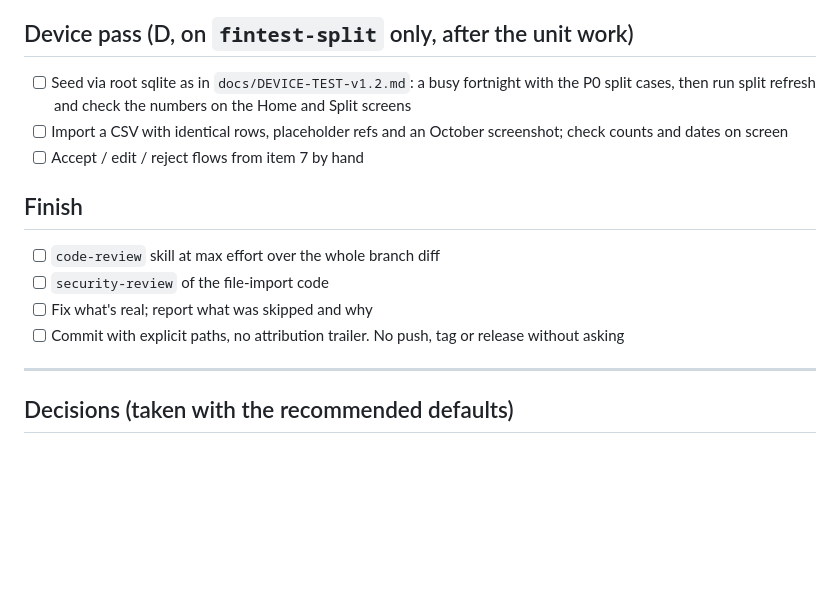
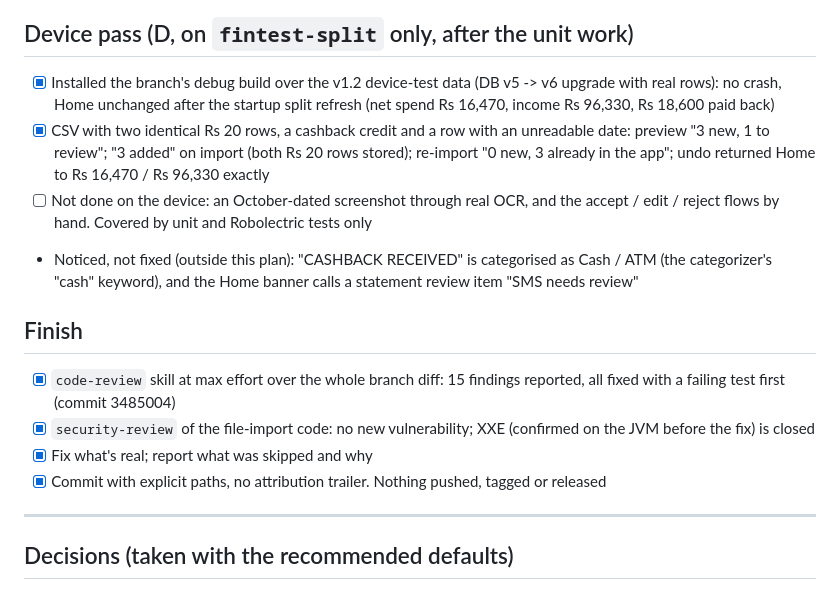
Before and after one commit to Lukey-7/Personal_Finance_app, a Markdown page: docs/PLAN-v1.2.1-edge-cases.md, the part around the change. Rendered like a GitHub page; blank space fills up the shorter version.

Commit message:
Record the device pass and review results in the v1.2.1 plan

```diff
--- a/docs/PLAN-v1.2.1-edge-cases.md
+++ b/docs/PLAN-v1.2.1-edge-cases.md
@@ -236,15 +236,16 @@ The width model assumes every amount box includes a ₹ glyph. In an app that sh
 - [x] A month header in a screenshot ("September 2026") was read as 20 September and given to undated rows below it
 
 ## Device pass (D, on `fintest-split` only, after the unit work)
-- [ ] Seed via root sqlite as in `docs/DEVICE-TEST-v1.2.md`: a busy fortnight with the P0 split cases, then run split refresh and check the numbers on the Home and Split screens
-- [ ] Import a CSV with identical rows, placeholder refs and an October screenshot; check counts and dates on screen
-- [ ] Accept / edit / reject flows from item 7 by hand
+- [x] Installed the branch's debug build over the v1.2 device-test data (DB v5 -> v6 upgrade with real rows): no crash, Home unchanged after the startup split refresh (net spend Rs 16,470, income Rs 96,330, Rs 18,600 paid back)
+- [x] CSV with two identical Rs 20 rows, a cashback credit and a row with an unreadable date: preview "3 new, 1 to review"; "3 added" on import (both Rs 20 rows stored); re-import "0 new, 3 already in the app"; undo returned Home to Rs 16,470 / Rs 96,330 exactly
+- [ ] Not done on the device: an October-dated screenshot through real OCR, and the accept / edit / reject flows by hand. Covered by unit and Robolectric tests only
+- Noticed, not fixed (outside this plan): "CASHBACK RECEIVED" is categorised as Cash / ATM (the categorizer's "cash" keyword), and the Home banner calls a statement review item "SMS needs review"
 
 ## Finish
-- [ ] `code-review` skill at max effort over the whole branch diff
-- [ ] `security-review` of the file-import code
-- [ ] Fix what's real; report what was skipped and why
-- [ ] Commit with explicit paths, no attribution trailer. No push, tag or release without asking
+- [x] `code-review` skill at max effort over the whole branch diff: 15 findings reported, all fixed with a failing test first (commit 3485004)
+- [x] `security-review` of the file-import code: no new vulnerability; XXE (confirmed on the JVM before the fix) is closed
+- [x] Fix what's real; report what was skipped and why
+- [x] Commit with explicit paths, no attribution trailer. Nothing pushed, tagged or released
 
 ---
 
```
